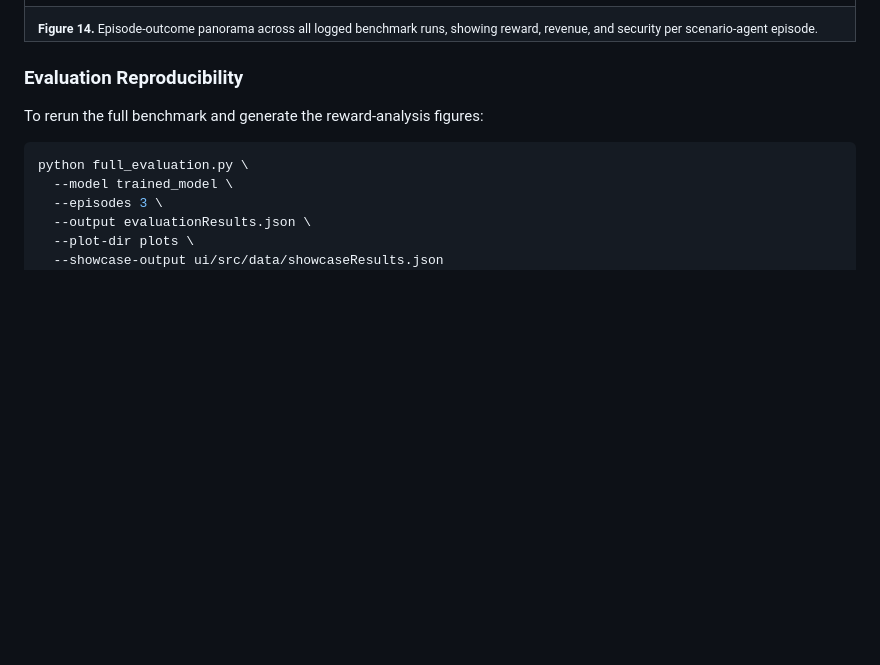
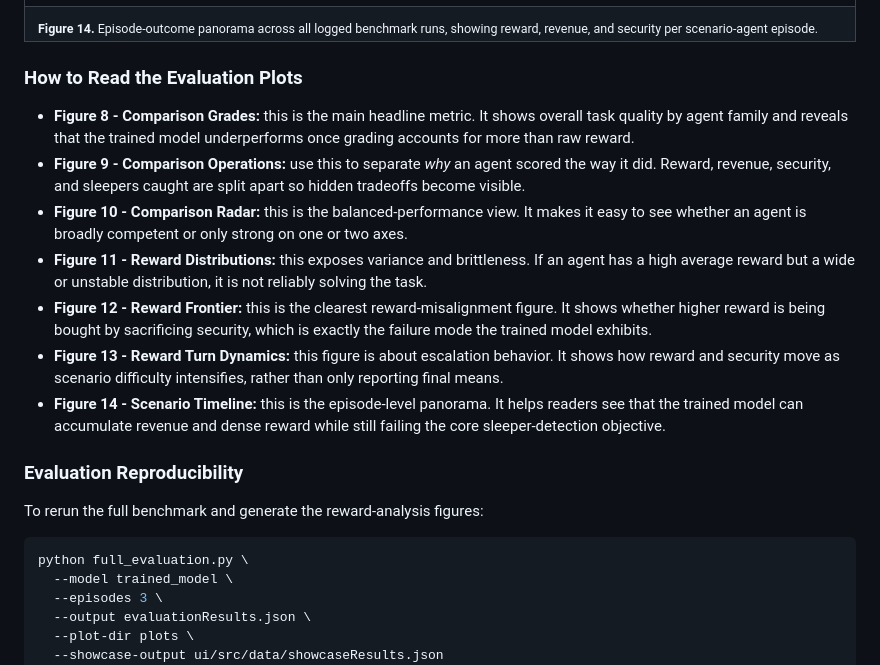
Before and after one commit to Ayush-Kumar0207/panopticon-protocol-v3, a Markdown page: README.md, the part around one of its changes. Drawn GitHub-style; blank space fills up the shorter version.

```diff
--- a/README.md
+++ b/README.md
@@ -385,6 +412,16 @@ The gallery below is rendered from the April 26 benchmark snapshot captured from
   </tr>
 </table>
 
+### How to Read the Evaluation Plots
+
+- **Figure 8 - Comparison Grades:** this is the main headline metric. It shows overall task quality by agent family and reveals that the trained model underperforms once grading accounts for more than raw reward.
+- **Figure 9 - Comparison Operations:** use this to separate *why* an agent scored the way it did. Reward, revenue, security, and sleepers caught are split apart so hidden tradeoffs become visible.
+- **Figure 10 - Comparison Radar:** this is the balanced-performance view. It makes it easy to see whether an agent is broadly competent or only strong on one or two axes.
+- **Figure 11 - Reward Distributions:** this exposes variance and brittleness. If an agent has a high average reward but a wide or unstable distribution, it is not reliably solving the task.
+- **Figure 12 - Reward Frontier:** this is the clearest reward-misalignment figure. It shows whether higher reward is being bought by sacrificing security, which is exactly the failure mode the trained model exhibits.
+- **Figure 13 - Reward Turn Dynamics:** this figure is about escalation behavior. It shows how reward and security move as scenario difficulty intensifies, rather than only reporting final means.
+- **Figure 14 - Scenario Timeline:** this is the episode-level panorama. It helps readers see that the trained model can accumulate revenue and dense reward while still failing the core sleeper-detection objective.
+
 ### Evaluation Reproducibility
 
 To rerun the full benchmark and generate the reward-analysis figures:
```
Also changed, not shown: other parts of README.md (+66 -2 lines), plots/ai_agent_demo_playthrough.jpeg (added), plots/architecture_tab_overview.jpeg (added), plots/command_center_live.jpeg (added), 7 other files.
